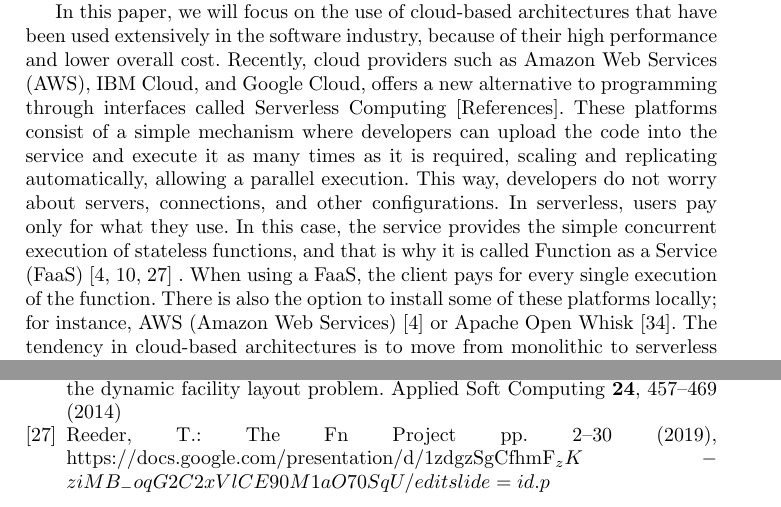
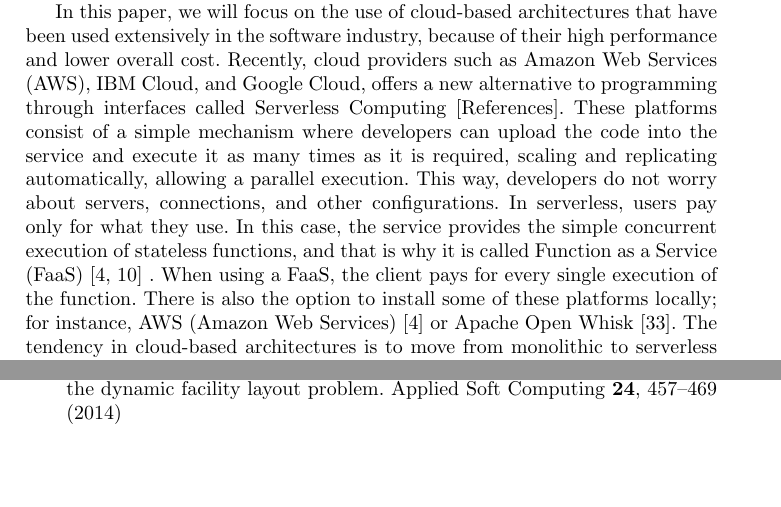
Before and after one commit to Erickvami/article-distributed-parallel, a LaTeX thesis (cross-breed.tex): two parts of pages 4 and 16 of 17, joined at a grey line, cut so that both start at the same text, the shorter picture padded with empty space. Compiled offline with pdfLaTeX.

Commit message:
Removes erroring reference, but now we have 17 pages

```diff
--- a/cross-breed.tex
+++ b/cross-breed.tex
@@ -285,7 +285,7 @@ replicating automatically, allowing a parallel execution. This way, developers
 do not worry about servers, connections, and other configurations. In
 serverless, users pay only for what they use. In this case, the service provides
 the simple concurrent execution of stateless functions, and that is why it is
-called Function as a Service (FaaS) \cite{Hellerstein2018,Everywhere,Baird2016}
+called Function as a Service (FaaS) \cite{Hellerstein2018,Baird2016}
 . When using a FaaS, the client pays for every single execution of the function.
 There is also the option to install some of these platforms locally; for
 instance, AWS (Amazon Web Services) \cite{Baird2016} or Apache Open Whisk
```
